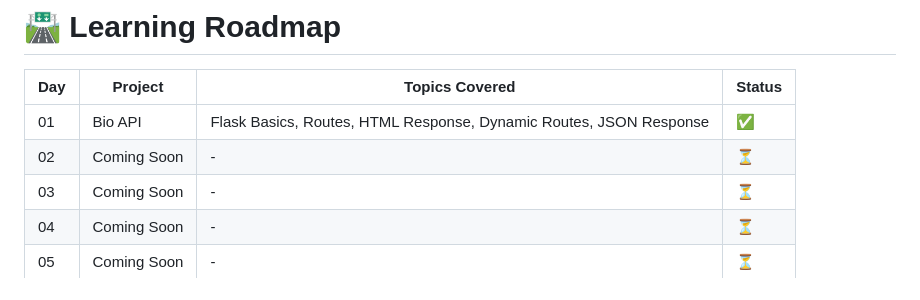
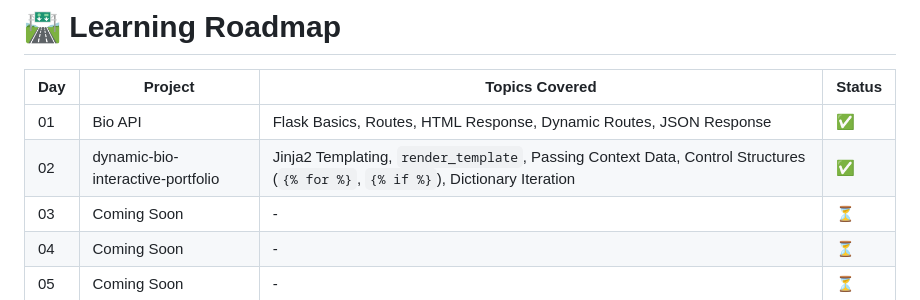
Before and after one commit to noorhasann/14-Days-of-Flask-Challenge, a Markdown page: README.md, the part around the change. GitHub-like rendering.

Commit message:
Update project details for Day 02

```diff
--- a/README.md
+++ b/README.md
@@ -51,7 +51,7 @@ By exploring this 14-day challenge, you will gain hands-on experience with the f
 | Day | Project | Topics Covered | Status |
 |-----|---------|----------------|--------|
 | 01 | Bio API | Flask Basics, Routes, HTML Response, Dynamic Routes, JSON Response | ✅ |
-| 02 | Coming Soon | - | ⏳ |
+| 02 |dynamic-bio-interactive-portfolio |Jinja2 Templating, `render_template`, Passing Context Data, Control Structures (`{% for %}`, `{% if %}`), Dictionary Iteration| ✅ |
 | 03 | Coming Soon | - | ⏳ |
 | 04 | Coming Soon | - | ⏳ |
 | 05 | Coming Soon | - | ⏳ |
```
